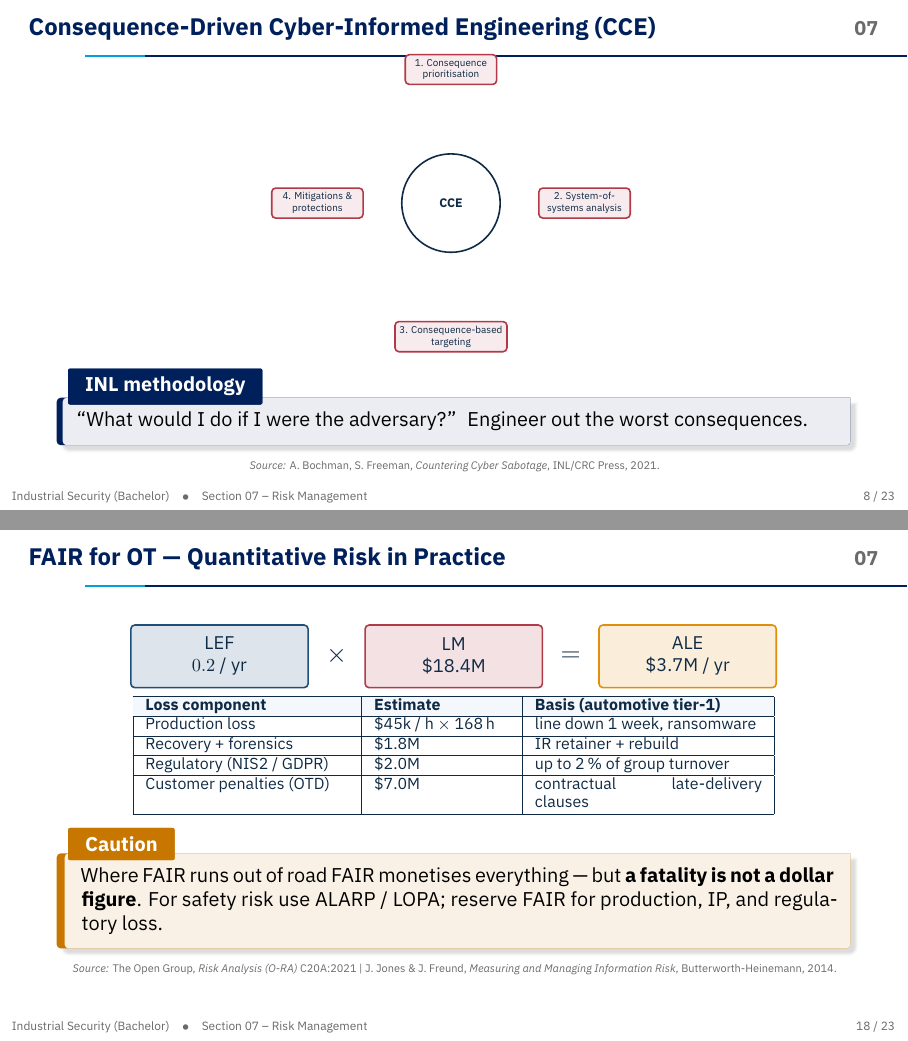
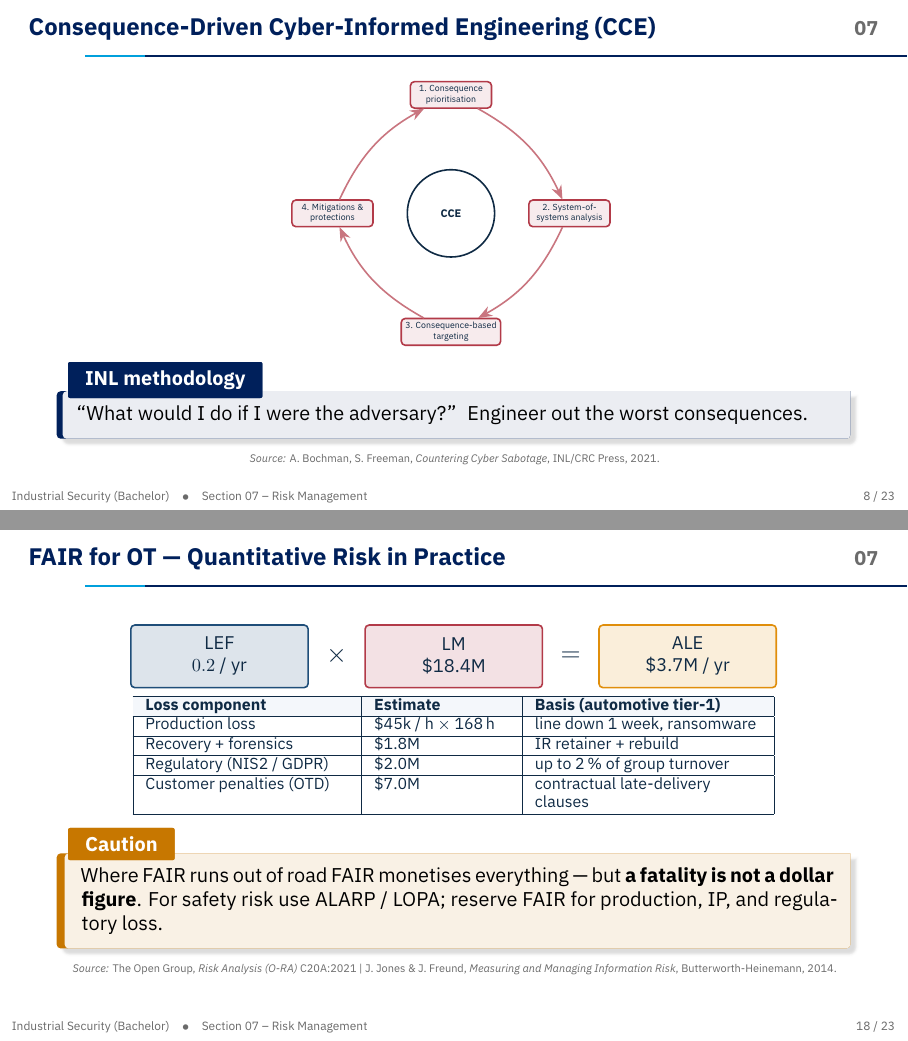
Before and after one commit to mniedermaier/industrialSecurityLecture, LaTeX slides (bachelor/sections/07-risk-management/slides.tex): pages 11 and 21 of 27, joined at a grey line. Compiled offline with XeLaTeX.

Commit message:
slides: fix visual defects found in the per-section visual-QA pass
A 10-agent visual QA (one per section, all 274 rendered frames) flagged
eight concrete layout defects; the rest were clean. Fixes:

- §01 Threat Pyramid: lower the "Nation-state" apex label so it no longer
  bleeds past the narrow triangle tip.
- §03 Zones & Conduits: pull the "dry contact" conduit label off the
  arrow stroke / zone border (bigger white-fill inset).
- §03 Network Redundancy: the PRP "two parallel LANs" caption ran through
  the Dst node — anchor it below the bottom node instead.
- §04 Sparkplug: the topic label sat on the pub/sub arrows — drop it lower
  with a white fill so it clears the strokes.
- §07 CCE: the cycle had no connecting arrows and the top node touched the
  title rule — add the 1→2→3→4→1 arrows and shrink/reposition so it clears.
- §07 FAIR + Risk Register tables: narrow p{} columns were justified into
  ugly inter-word gaps and hyphenation ("remote at-tacker") — switch the
  affected columns to ragged-right.
- §09 NIST CSF: the wrapped caption's second line touched the \source line
  — shorten it to a single line.

The "missing separator" items the agents reported (e.g. "...love it The
engineering WS...") were false positives — those are warnbox titles
rendered as header tabs, not run-on sentences. `make verify` clean.

Co-Authored-By: Claude Opus 4.7 (1M context) <noreply@anthropic.com>

```diff
--- a/bachelor/sections/07-risk-management/slides.tex
+++ b/bachelor/sections/07-risk-management/slides.tex
@@ -137,20 +137,23 @@ Likelihood depends on adversary capability \emph{and} exploit difficulty.
 \end{frame}
 
 \begin{frame}{Consequence-Driven Cyber-Informed Engineering (CCE)}
-\vspace{-4mm}
 \centering
-\begin{tikzpicture}[scale=0.62, transform shape]
+\begin{tikzpicture}[scale=0.55, transform shape, >={Stealth[length=2.5mm]}]
   \def\R{1.4}
   \draw[thick] (0,0) circle (\R);
   \node[font=\bfseries\small] at (0,0) {CCE};
   \node[isbox, fill=isAttack!10, draw=isAttack, font=\scriptsize, align=center, minimum width=26mm]
-    at (90:\R+2.4) {1. Consequence\\prioritisation};
+    (cce1) at (90:\R+2.4) {1. Consequence\\prioritisation};
   \node[isbox, fill=isAttack!10, draw=isAttack, font=\scriptsize, align=center, minimum width=26mm]
-    at (0:\R+2.4) {2. System-of-\\systems analysis};
+    (cce2) at (0:\R+2.4) {2. System-of-\\systems analysis};
   \node[isbox, fill=isAttack!10, draw=isAttack, font=\scriptsize, align=center, minimum width=26mm]
-    at (270:\R+2.4) {3. Consequence-based\\targeting};
+    (cce3) at (270:\R+2.4) {3. Consequence-based\\targeting};
   \node[isbox, fill=isAttack!10, draw=isAttack, font=\scriptsize, align=center, minimum width=26mm]
-    at (180:\R+2.4) {4. Mitigations \&\\protections};
+    (cce4) at (180:\R+2.4) {4. Mitigations \&\\protections};
+  \draw[->, thick, isAttack!70] (cce1) to[bend left=18] (cce2);
+  \draw[->, thick, isAttack!70] (cce2) to[bend left=18] (cce3);
+  \draw[->, thick, isAttack!70] (cce3) to[bend left=18] (cce4);
+  \draw[->, thick, isAttack!70] (cce4) to[bend left=18] (cce1);
 \end{tikzpicture}
 \vspace{-1mm}
 \begin{notebox}{INL methodology}
@@ -371,7 +374,7 @@ SIS interlock & SIL-2 trip & $10^{-2}$ & independent & $10^{-2}$ \\
 \end{tikzpicture}
 \par\vspace{1mm}
 {\scriptsize\centering
-\begin{tabular}{|p{36mm}|p{24mm}|p{40mm}|}
+\begin{tabular}{|p{36mm}|p{24mm}|>{\raggedright\arraybackslash}p{40mm}|}
 \hline
 \rowcolor{slidePanel}
 \textbf{Loss component} & \textbf{Estimate} & \textbf{Basis (automotive tier-1)} \\
```
Also changed, not shown: bachelor/sections/01-introduction/slides.tex (+1 -1 lines), bachelor/sections/03-network-architecture/slides.tex (+3 -3 lines), bachelor/sections/04-protocols/slides.tex (+1 -1 lines), bachelor/sections/09-standards/slides.tex (+1 -1 lines), bachelor/sections/07-risk-management/slides.tex (2 more changed lines).
